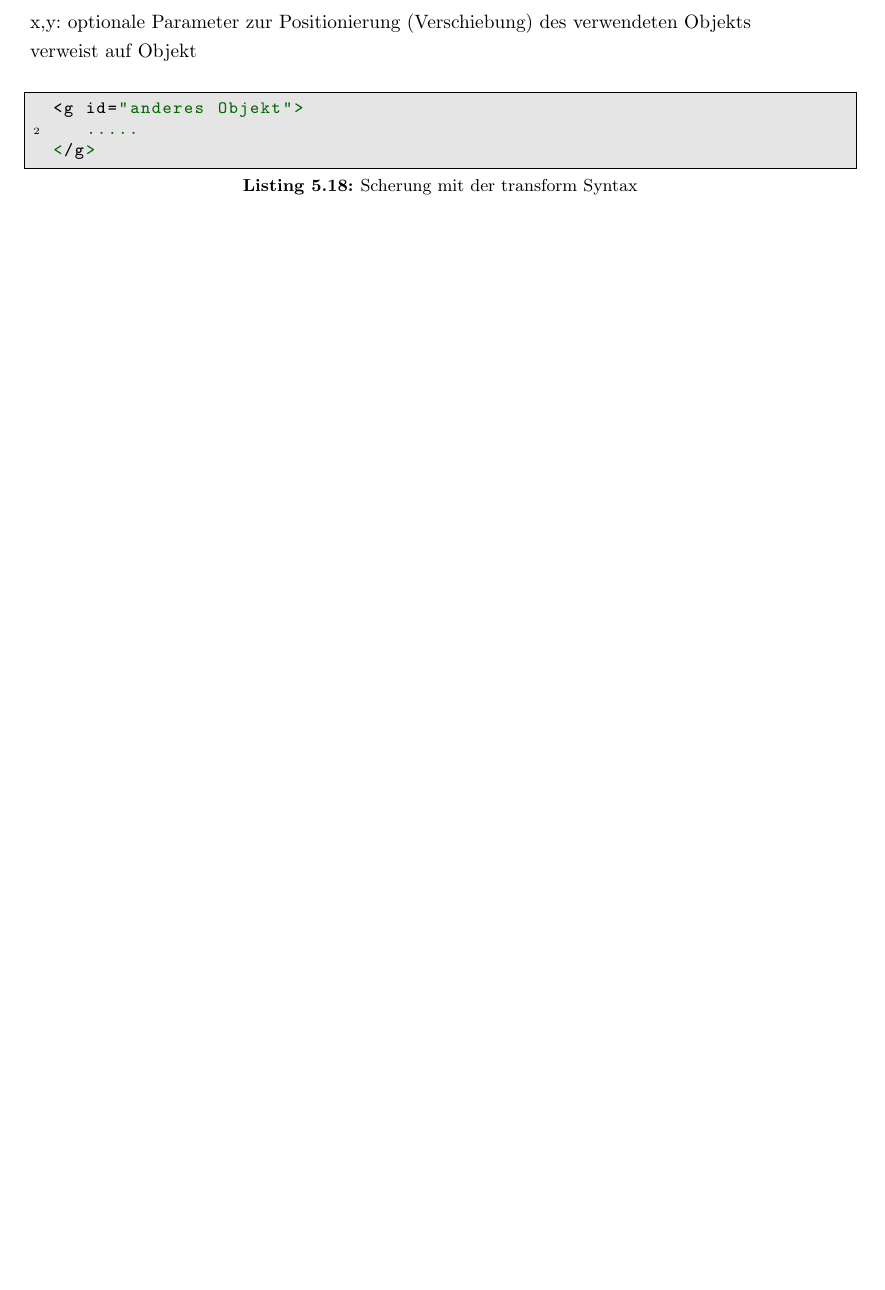
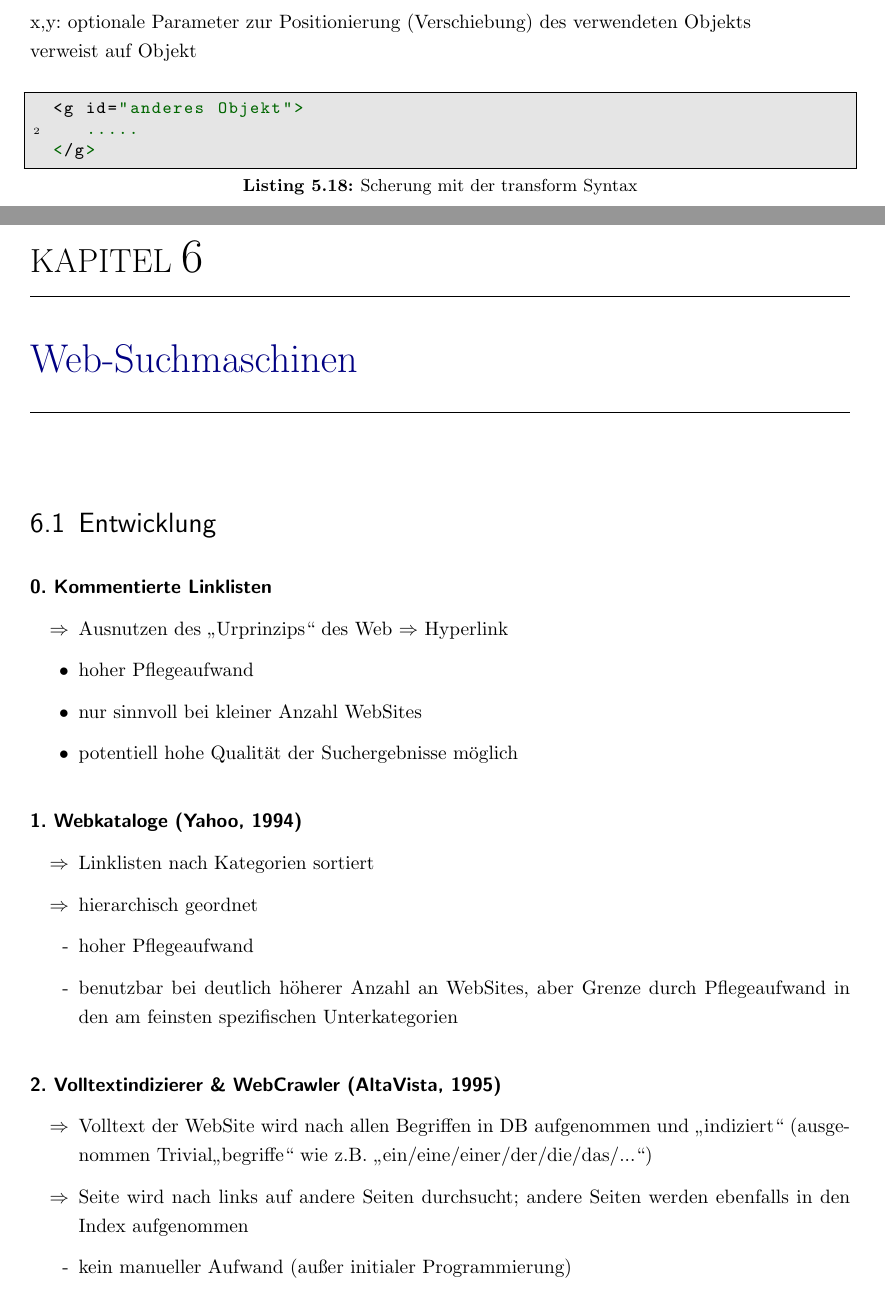
Before and after one commit to julses/Web-Infosysteme, a LaTeX document (Skript.tex, which reads content/06-WebSuchmaschinen.tex): part of page 33 of 37 before the commit and two parts of pages 33 and 34 of 39 after it, the two joined at a grey line, cut so that both start at the same text, the shorter picture padded with empty space. The pictures show the PDF file Skript.pdf that the author committed with the source.

Commit message:
Vorlesungen bis 24.11.2014

```diff
--- /dev/null
+++ b/content/06-WebSuchmaschinen.tex
@@ -0,0 +1,28 @@
+\chapter{Web-Suchmaschinen}
+
+
+\section{Entwicklung}
+
+\paragraph{0. Kommentierte Linklisten}\hspace*{1mm}
+\begin{itemize}
+\item[$\Rightarrow$] Ausnutzen des „Urprinzips“ des Web $\Rightarrow$ Hyperlink
+\item hoher Pflegeaufwand
+\item nur sinnvoll bei kleiner Anzahl WebSites
+\item potentiell hohe Qualität der Suchergebnisse möglich
+\end{itemize}
+
+\paragraph{1. Webkataloge (Yahoo, 1994)}\hspace*{1mm}
+\begin{itemize}
+\item[$\Rightarrow$] Linklisten nach Kategorien sortiert
+\item[$\Rightarrow$] hierarchisch geordnet
+\item[-] hoher Pflegeaufwand
+\item[-] benutzbar bei deutlich höherer Anzahl an WebSites, aber Grenze durch Pflegeaufwand in den am feinsten spezifischen Unterkategorien
+\end{itemize}
+
+\paragraph{2. Volltextindizierer \& WebCrawler (AltaVista, 1995)}\hspace*{1mm}
+\begin{itemize}
+\item[$\Rightarrow$] Volltext der WebSite wird nach allen Begriffen in DB aufgenommen und „indiziert“ (ausgenommen Trivial„begriffe“ wie z.B. „ein/eine/einer/der/die/das/...“)
+\item[$\Rightarrow$] Seite wird nach links auf andere Seiten durchsucht; andere Seiten werden ebenfalls in den Index aufgenommen
+\item[-] kein manueller Aufwand (außer initialer Programmierung)
+\item[-] hoher maschineller Aufwand
+  \begin{itemize}
```
Also changed, not shown: Skript.tex (+3 -0 lines), Skript.pdf, content/06-WebSuchmaschinen.tex (6 more changed lines), 13 other files.
